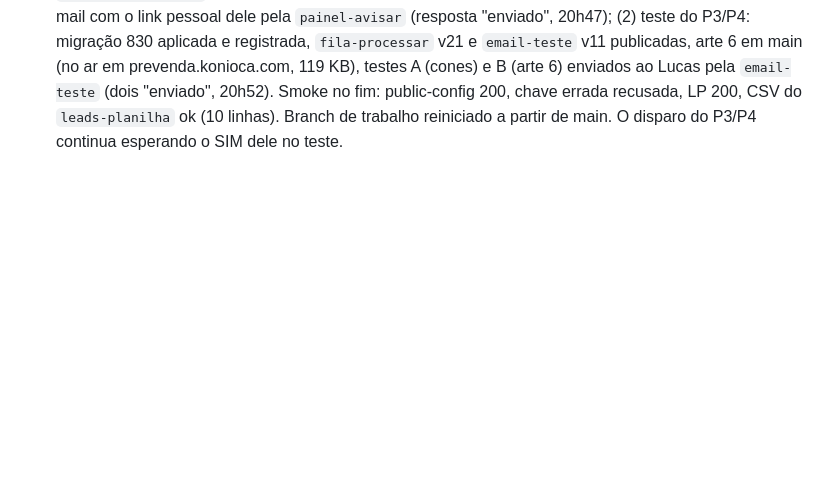
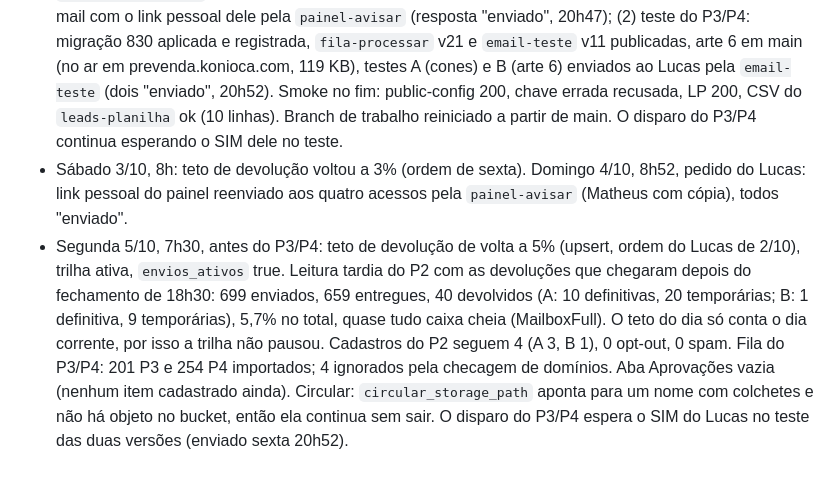
Before and after one commit to LucasBarchetta/Konioca, a Markdown page: docs/16-devolucoes-de-email.md, the part around the change. GitHub-like rendering; blank space fills up the shorter version.

Commit message:
docs/16: registro de sábado, domingo e segunda de manhã (teto, reenvio dos links, leitura tardia do P2)
Co-Authored-By: Claude Fable 5.1 <noreply@anthropic.com>
Claude-Session: https://claude.ai/code/session_01CKKc2ipmfhishbz6XHBJB8

```diff
--- a/docs/16-devolucoes-de-email.md
+++ b/docs/16-devolucoes-de-email.md
@@ -119,3 +119,13 @@ Publicado em 1/10 com o "sim" do Lucas: migração 690, `_shared/email_eventos.t
   enviados ao Lucas pela `email-teste` (dois "enviado", 20h52). Smoke no fim: public-config 200, chave errada recusada,
   LP 200, CSV do `leads-planilha` ok (10 linhas). Branch de trabalho reiniciado a partir de main. O disparo do P3/P4
   continua esperando o SIM dele no teste.
+- Sábado 3/10, 8h: teto de devolução voltou a 3% (ordem de sexta). Domingo 4/10, 8h52, pedido do Lucas: link pessoal do
+  painel reenviado aos quatro acessos pela `painel-avisar` (Matheus com cópia), todos "enviado".
+- Segunda 5/10, 7h30, antes do P3/P4: teto de devolução de volta a 5% (upsert, ordem do Lucas de 2/10), trilha ativa,
+  `envios_ativos` true. Leitura tardia do P2 com as devoluções que chegaram depois do fechamento de 18h30: 699 enviados,
+  659 entregues, 40 devolvidos (A: 10 definitivas, 20 temporárias; B: 1 definitiva, 9 temporárias), 5,7% no total,
+  quase tudo caixa cheia (MailboxFull). O teto do dia só conta o dia corrente, por isso a trilha não pausou. Cadastros do
+  P2 seguem 4 (A 3, B 1), 0 opt-out, 0 spam. Fila do P3/P4: 201 P3 e 254 P4 importados; 4 ignorados pela checagem de
+  domínios. Aba Aprovações vazia (nenhum item cadastrado ainda). Circular: `circular_storage_path` aponta para um nome
+  com colchetes e não há objeto no bucket, então ela continua sem sair. O disparo do P3/P4 espera o SIM do Lucas no
+  teste das duas versões (enviado sexta 20h52).
```
